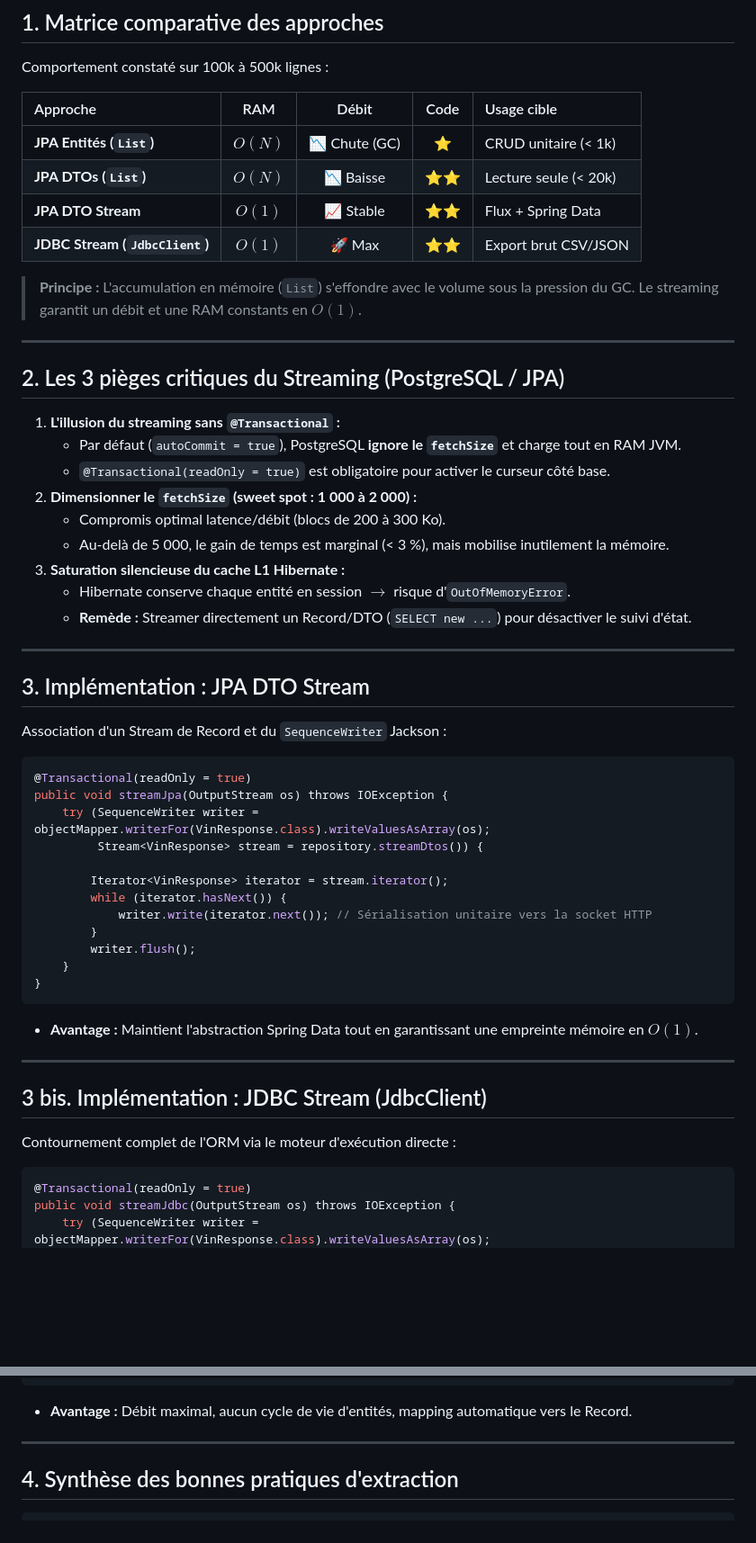
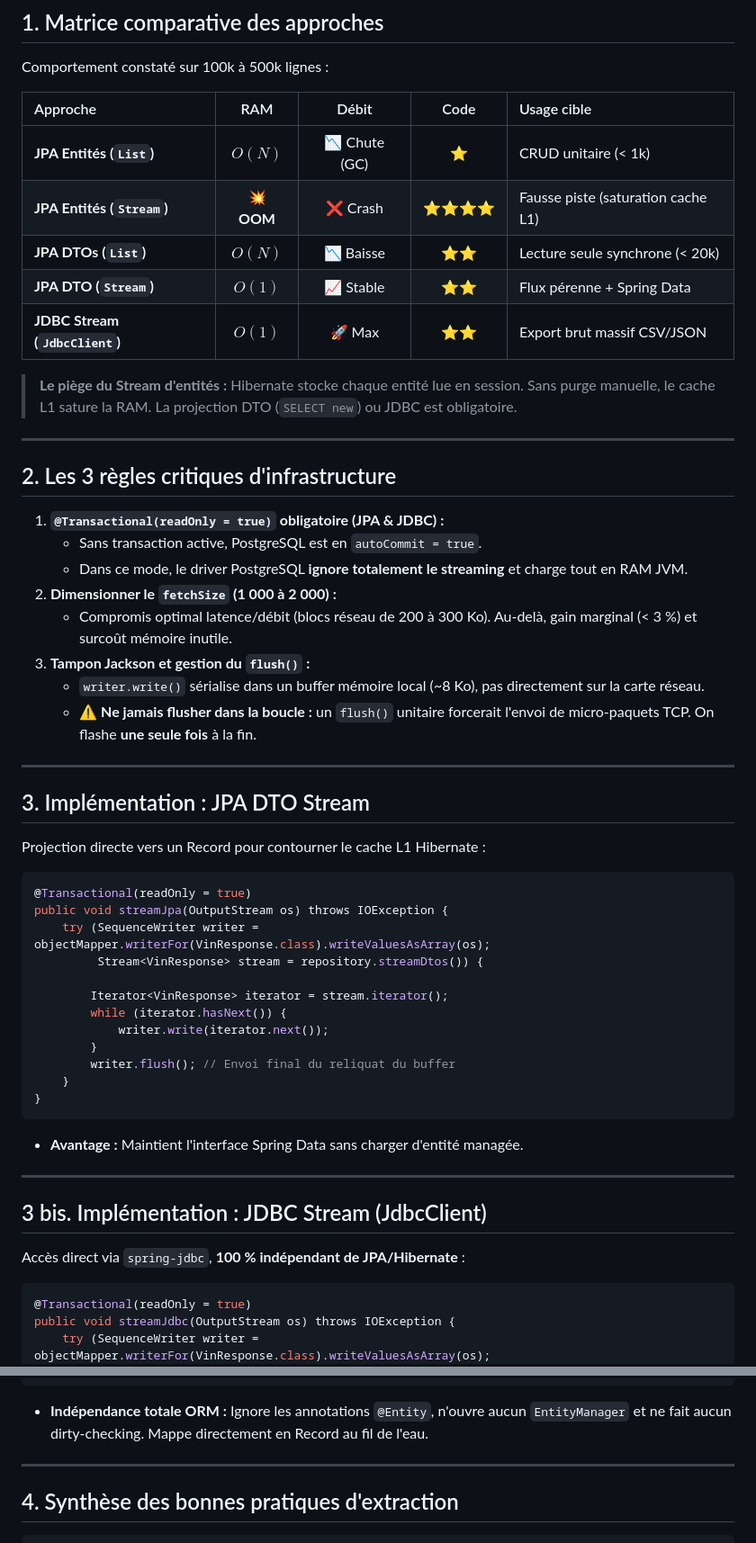
Before and after one commit to gaetan-varlet/formation-api-rest, a Markdown page: diapos/6.6.3 - benchmark sql.md, 2 parts joined by grey strips. Shown at 90% size. GitHub-like rendering; blank space fills up the shorter version.

Commit message:
maj bench

````diff
--- a/diapos/6.6.3 - benchmark sql.md
+++ b/diapos/6.6.3 - benchmark sql.md
@@ -9,31 +9,31 @@ Comportement constaté sur 100k à 500k lignes :
 | Approche | RAM | Débit | Code | Usage cible |
 | :--- | :---: | :---: | :---: | :--- |
 | **JPA Entités (`List`)** | $O(N)$ | 📉 Chute (GC) | ⭐ | CRUD unitaire (< 1k) |
-| **JPA DTOs (`List`)** | $O(N)$ | 📉 Baisse | ⭐⭐ | Lecture seule (< 20k) |
-| **JPA DTO Stream** | $O(1)$ | 📈 Stable | ⭐⭐ | Flux + Spring Data |
-| **JDBC Stream (`JdbcClient`)** | $O(1)$ | 🚀 Max | ⭐⭐ | Export brut CSV/JSON |
+| **JPA Entités (`Stream`)** | 💥 **OOM** | ❌ Crash | ⭐⭐⭐⭐ | Fausse piste (saturation cache L1) |
+| **JPA DTOs (`List`)** | $O(N)$ | 📉 Baisse | ⭐⭐ | Lecture seule synchrone (< 20k) |
+| **JPA DTO (`Stream`)** | $O(1)$ | 📈 Stable | ⭐⭐ | Flux pérenne + Spring Data |
+| **JDBC Stream (`JdbcClient`)** | $O(1)$ | 🚀 Max | ⭐⭐ | Export brut massif CSV/JSON |
 
-> **Principe :** L'accumulation en mémoire (`List`) s'effondre avec le volume sous la pression du GC. Le streaming garantit un débit et une RAM constants en $O(1)$.
+> **Le piège du Stream d'entités :** Hibernate stocke chaque entité lue en session. Sans purge manuelle, le cache L1 sature la RAM. La projection DTO (`SELECT new`) ou JDBC est obligatoire.
 
 ----
 
-## 2. Les 3 pièges critiques du Streaming (PostgreSQL / JPA)
+## 2. Les 3 règles critiques d'infrastructure
 
-1. **L'illusion du streaming sans `@Transactional` :**
-   - Par défaut (`autoCommit = true`), PostgreSQL **ignore le `fetchSize`** et charge tout en RAM JVM.
-   - `@Transactional(readOnly = true)` est obligatoire pour activer le curseur côté base.
-2. **Dimensionner le `fetchSize` (sweet spot : 1 000 à 2 000) :**
-   - Compromis optimal latence/débit (blocs de 200 à 300 Ko).
-   - Au-delà de 5 000, le gain de temps est marginal (< 3 %), mais mobilise inutilement la mémoire.
-3. **Saturation silencieuse du cache L1 Hibernate :**
-   - Hibernate conserve chaque entité en session $\rightarrow$ risque d'`OutOfMemoryError`.
-   - **Remède :** Streamer directement un Record/DTO (`SELECT new ...`) pour désactiver le suivi d'état.
+1. **`@Transactional(readOnly = true)` obligatoire (JPA & JDBC) :**
+   - Sans transaction active, PostgreSQL est en `autoCommit = true`.
+   - Dans ce mode, le driver PostgreSQL **ignore totalement le streaming** et charge tout en RAM JVM.
+2. **Dimensionner le `fetchSize` (1 000 à 2 000) :**
+   - Compromis optimal latence/débit (blocs réseau de 200 à 300 Ko). Au-delà, gain marginal (< 3 %) et surcoût mémoire inutile.
+3. **Tampon Jackson et gestion du `flush()` :**
+   - `writer.write()` sérialise dans un buffer mémoire local (~8 Ko), pas directement sur la carte réseau.
+   - ⚠️ **Ne jamais flusher dans la boucle :** un `flush()` unitaire forcerait l'envoi de micro-paquets TCP. On flashe **une seule fois** à la fin.
 
 ----
 
 ## 3. Implémentation : JPA DTO Stream
 
-Association d'un Stream de Record et du `SequenceWriter` Jackson :
+Projection directe vers un Record pour contourner le cache L1 Hibernate :
 
 ```java
 @Transactional(readOnly = true)
@@ -43,20 +43,20 @@ public void streamJpa(OutputStream os) throws IOException {
 
         Iterator<VinResponse> iterator = stream.iterator();
         while (iterator.hasNext()) {
-            writer.write(iterator.next()); // Sérialisation unitaire vers la socket HTTP
+            writer.write(iterator.next());
         }
-        writer.flush();
+        writer.flush(); // Envoi final du reliquat du buffer
     }
 }
 ```
 
-- **Avantage :** Maintient l'abstraction Spring Data tout en garantissant une empreinte mémoire en $O(1)$.
+- **Avantage :** Maintient l'interface Spring Data sans charger d'entité managée.
 
 ----
 
 ## 3 bis. Implémentation : JDBC Stream (JdbcClient)
 
-Contournement complet de l'ORM via le moteur d'exécution directe :
+Accès direct via `spring-jdbc`, **100 % indépendant de JPA/Hibernate** :
 
 ```java
 @Transactional(readOnly = true)
@@ -75,7 +75,7 @@ public void streamJdbc(OutputStream os) throws IOException {
 }
 ```
 
-- **Avantage :** Débit maximal, aucun cycle de vie d'entités, mapping automatique vers le Record.
+- **Indépendance totale ORM :** Ignore les annotations `@Entity`, n'ouvre aucun `EntityManager` et ne fait aucun dirty-checking. Mappe directement en Record au fil de l'eau.
 
 ----
 
````
